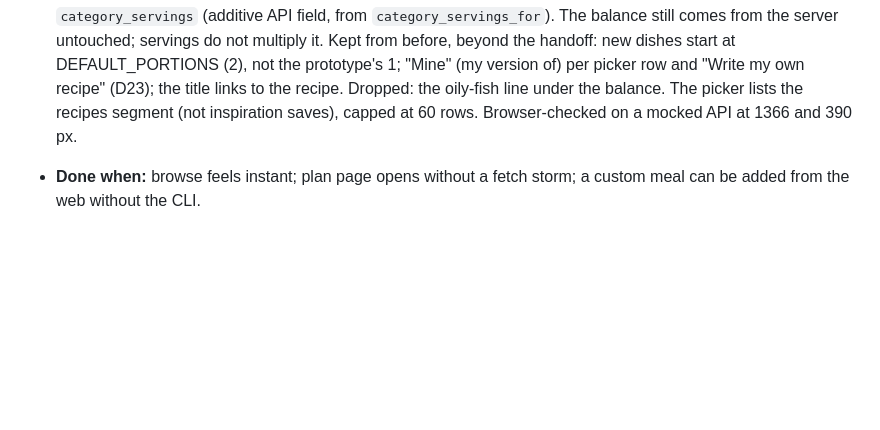
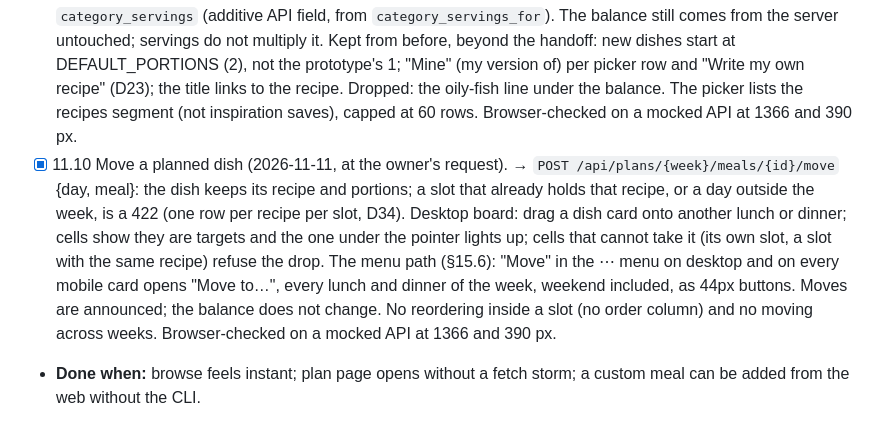
Before and after one commit to estyxx/foodiegram, a Markdown page: docs/PLAN-phases-9-13.md, the part around the change. Rendered like a GitHub page; blank space fills up the shorter version.

Commit message:
docs(plan): record moving planned dishes as 11.10
Co-Authored-By: Claude Opus 5.5 <noreply@anthropic.com>
Claude-Session: https://claude.ai/code/session_01HhhyoyHrkHsLFprDu2sZuX

```diff
--- a/docs/PLAN-phases-9-13.md
+++ b/docs/PLAN-phases-9-13.md
@@ -247,6 +247,19 @@ session.
       recipe. Dropped: the oily-fish line under the balance. The picker
       lists the recipes segment (not inspiration saves), capped at 60 rows.
       Browser-checked on a mocked API at 1366 and 390 px.
+- [x] 11.10 Move a planned dish (2026-11-11, at the owner's request).
+      → `POST /api/plans/{week}/meals/{id}/move` {day, meal}: the dish keeps
+      its recipe and portions; a slot that already holds that recipe, or a
+      day outside the week, is a 422 (one row per recipe per slot, D34).
+      Desktop board: drag a dish card onto another lunch or dinner; cells
+      show they are targets and the one under the pointer lights up; cells
+      that cannot take it (its own slot, a slot with the same recipe) refuse
+      the drop. The menu path (§15.6): "Move" in the ⋯ menu on desktop and
+      on every mobile card opens "Move to…", every lunch and dinner of the
+      week, weekend included, as 44px buttons. Moves are announced; the
+      balance does not change. No reordering inside a slot (no order
+      column) and no moving across weeks.
+      Browser-checked on a mocked API at 1366 and 390 px.
 - **Done when:** browse feels instant; plan page opens without a fetch storm;
   a custom meal can be added from the web without the CLI.
 
```
